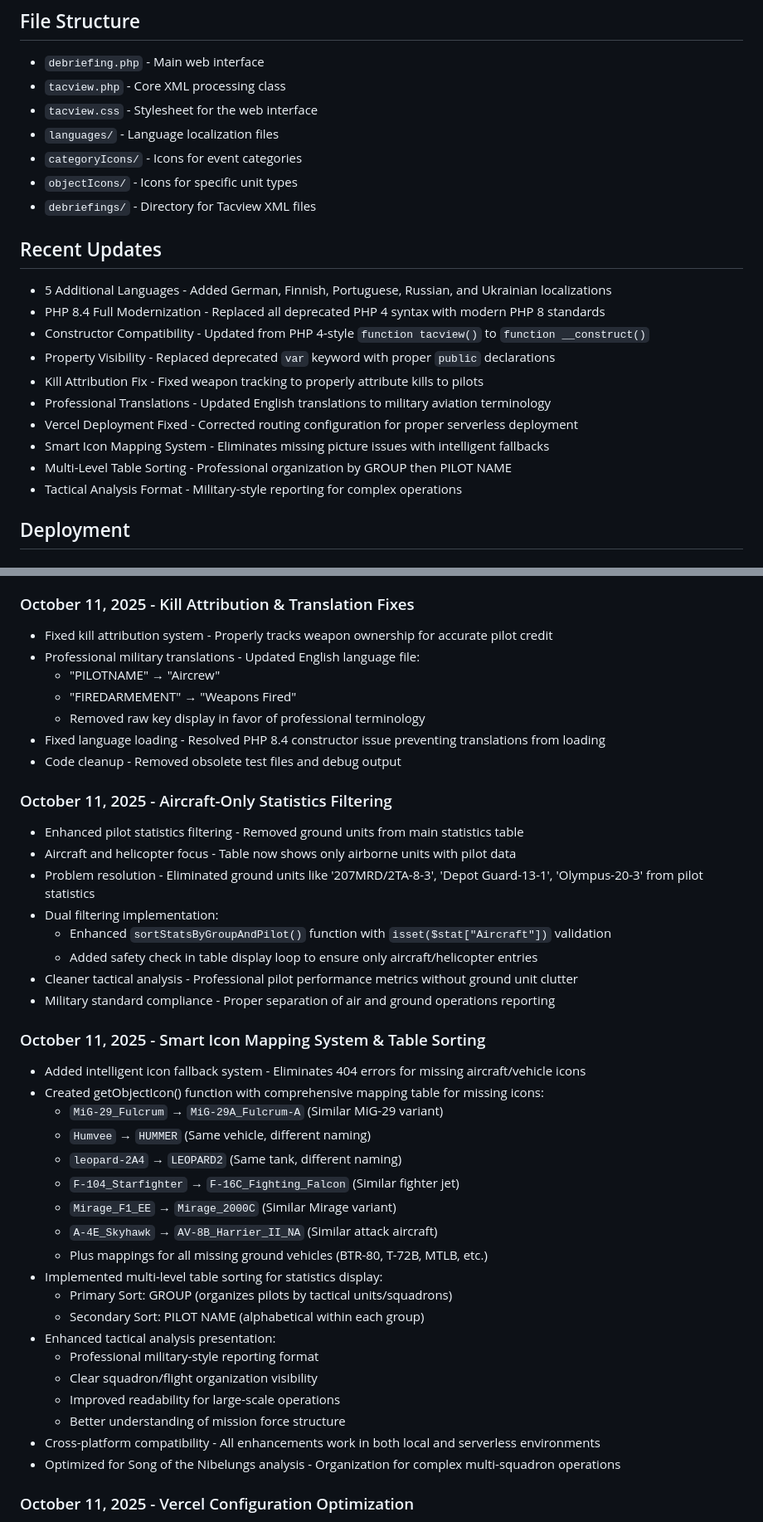
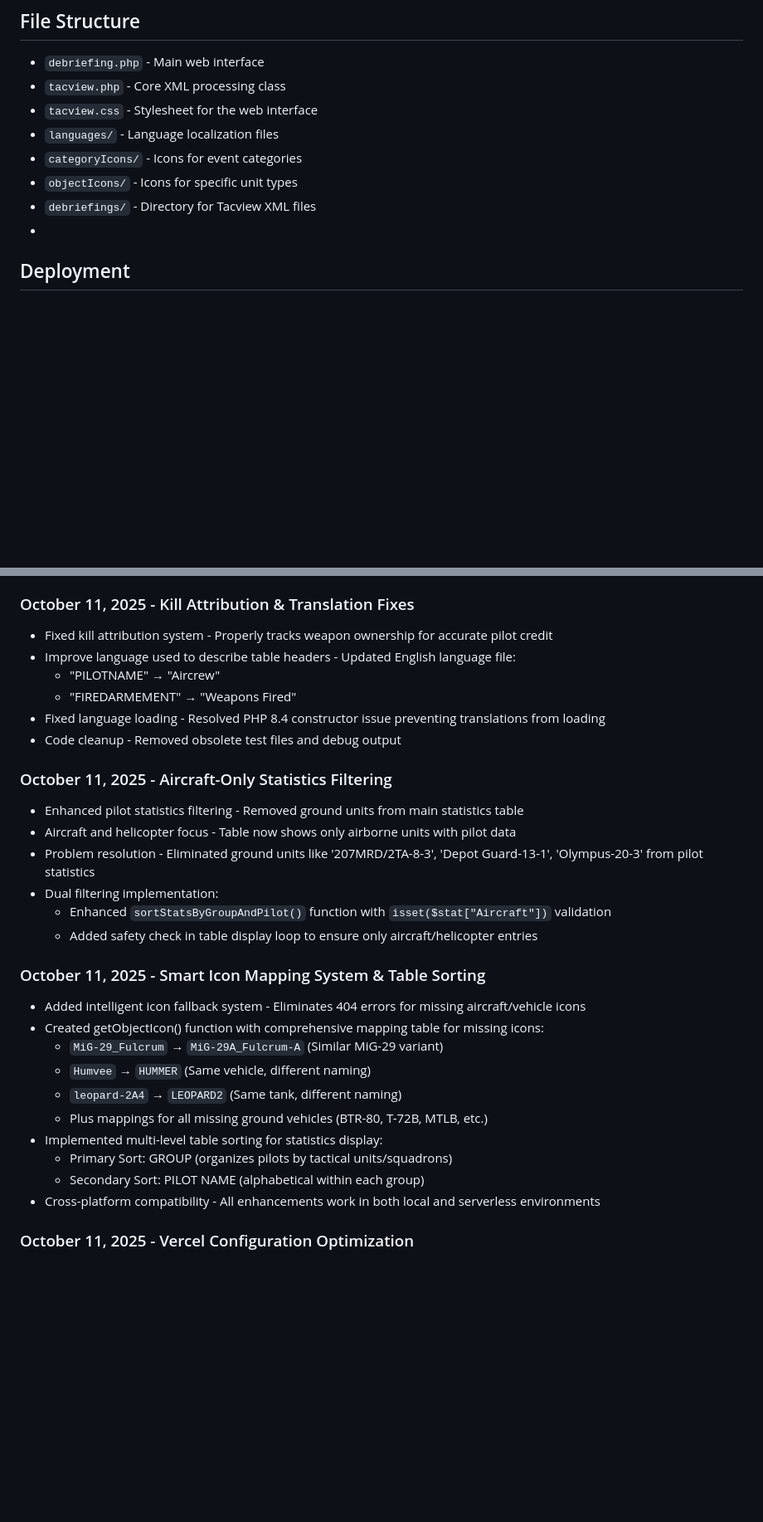
Before and after one commit to Bigredgeek/PHP-Tacview-Analysis-For-SOTN, a Markdown page: README.md, 2 parts joined by grey strips. Shown: that part at 83% size. Drawn GitHub-style; blank space fills up the shorter version.

Commit message:
Update README to remove outdated info and clarify changes
Removed outdated features and recent updates section from README. Improved language descriptions and clarified recent changes.

```diff
--- a/README.md
+++ b/README.md
@@ -49,20 +45,7 @@ PHP Tacview transforms your XML flight log into a visually understandable, inter
 - `categoryIcons/` - Icons for event categories
 - `objectIcons/` - Icons for specific unit types
 - `debriefings/` - Directory for Tacview XML files
-
-## Recent Updates
-
-- 5 Additional Languages - Added German, Finnish, Portuguese, Russian, and Ukrainian localizations
-- PHP 8.4 Full Modernization - Replaced all deprecated PHP 4 syntax with modern PHP 8 standards
-- Constructor Compatibility - Updated from PHP 4-style `function tacview()` to `function __construct()`
-- Property Visibility - Replaced deprecated `var` keyword with proper `public` declarations
-- Kill Attribution Fix - Fixed weapon tracking to properly attribute kills to pilots
-- Professional Translations - Updated English translations to military aviation terminology
-- Vercel Deployment Fixed - Corrected routing configuration for proper serverless deployment
-- Smart Icon Mapping System - Eliminates missing picture issues with intelligent fallbacks
-- Multi-Level Table Sorting - Professional organization by GROUP then PILOT NAME
-- Tactical Analysis Format - Military-style reporting for complex operations
-
+-
 ## Deployment
 
 ### Local Development
@@ -134,10 +117,9 @@ See License.txt for details.
 
 ### October 11, 2025 - Kill Attribution & Translation Fixes
 - Fixed kill attribution system - Properly tracks weapon ownership for accurate pilot credit
-- Professional military translations - Updated English language file:
+- Improve language used to describe table headers - Updated English language file:
   - "PILOTNAME" → "Aircrew"
   - "FIREDARMEMENT" → "Weapons Fired"
-  - Removed raw key display in favor of professional terminology
 - Fixed language loading - Resolved PHP 8.4 constructor issue preventing translations from loading
 - Code cleanup - Removed obsolete test files and debug output
 
@@ -148,8 +130,6 @@ See License.txt for details.
 - Dual filtering implementation:
   - Enhanced `sortStatsByGroupAndPilot()` function with `isset($stat["Aircraft"])` validation
   - Added safety check in table display loop to ensure only aircraft/helicopter entries
-- Cleaner tactical analysis - Professional pilot performance metrics without ground unit clutter
-- Military standard compliance - Proper separation of air and ground operations reporting
 
 ### October 11, 2025 - Smart Icon Mapping System & Table Sorting
 - Added intelligent icon fallback system - Eliminates 404 errors for missing aircraft/vehicle icons
@@ -157,20 +137,11 @@ See License.txt for details.
   - `MiG-29_Fulcrum` → `MiG-29A_Fulcrum-A` (Similar MiG-29 variant)
   - `Humvee` → `HUMMER` (Same vehicle, different naming)
   - `leopard-2A4` → `LEOPARD2` (Same tank, different naming)
-  - `F-104_Starfighter` → `F-16C_Fighting_Falcon` (Similar fighter jet)
-  - `Mirage_F1_EE` → `Mirage_2000C` (Similar Mirage variant)
-  - `A-4E_Skyhawk` → `AV-8B_Harrier_II_NA` (Similar attack aircraft)
   - Plus mappings for all missing ground vehicles (BTR-80, T-72B, MTLB, etc.)
 - Implemented multi-level table sorting for statistics display:
   - Primary Sort: GROUP (organizes pilots by tactical units/squadrons)
   - Secondary Sort: PILOT NAME (alphabetical within each group)
-- Enhanced tactical analysis presentation:
-  - Professional military-style reporting format
-  - Clear squadron/flight organization visibility
-  - Improved readability for large-scale operations
-  - Better understanding of mission force structure
 - Cross-platform compatibility - All enhancements work in both local and serverless environments
-- Optimized for Song of the Nibelungs analysis - Organization for complex multi-squadron operations
 
 ### October 11, 2025 - Vercel Configuration Optimization
 - Updated to modern Vercel best practices per official documentation
```
Also changed, not shown: other parts of README.md (+3 -7 lines).
